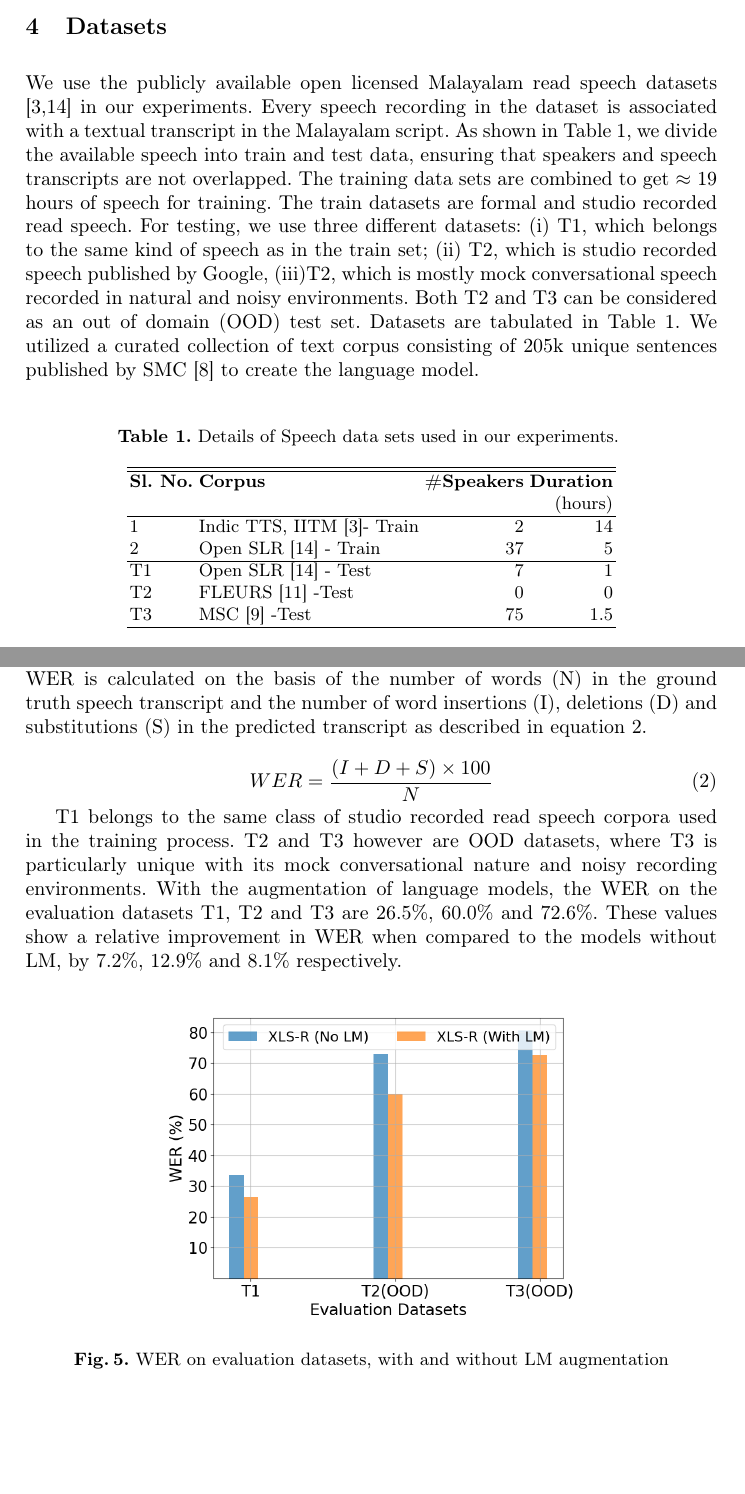
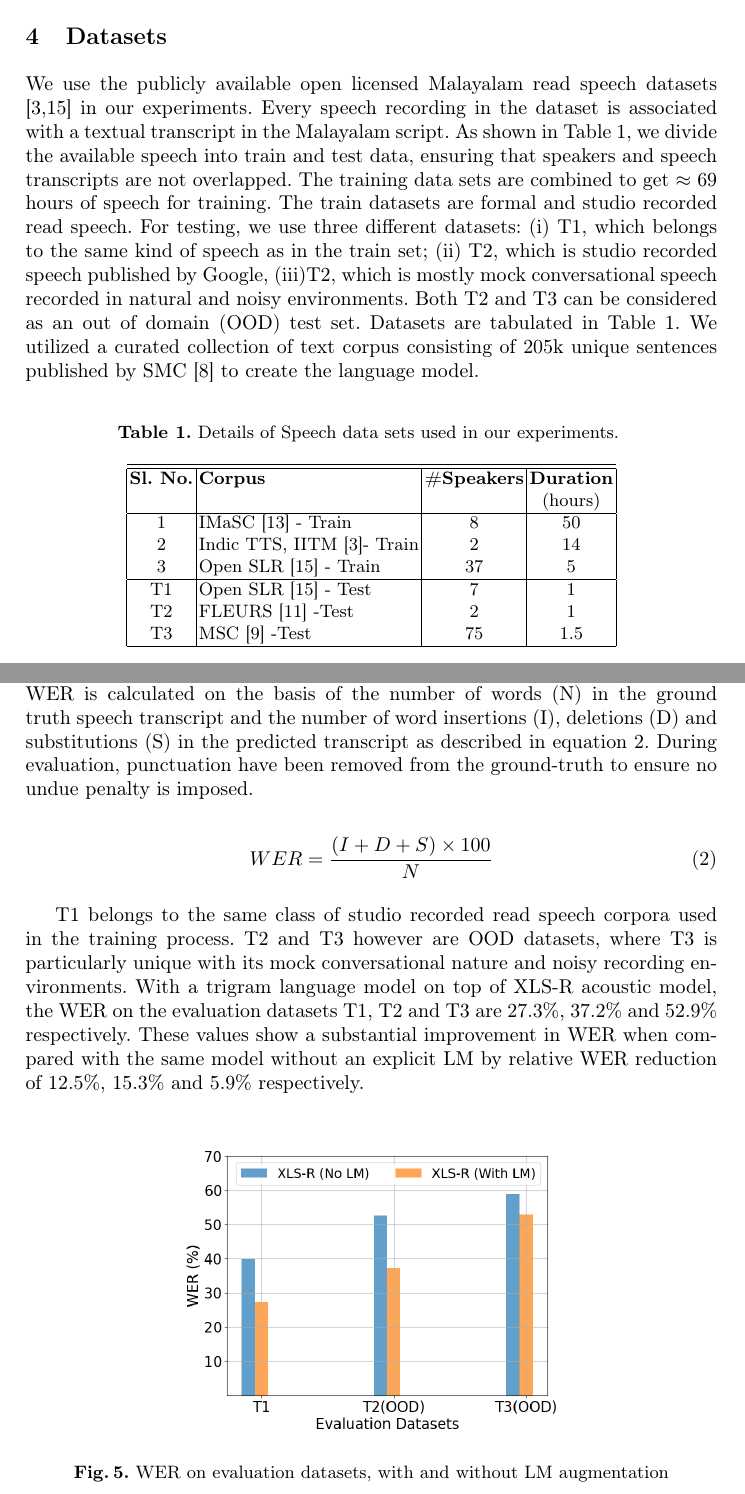
Before and after one commit to kavyamanohar/SPELL2024-XLSR-LM, a LaTeX paper (paper.tex): two parts of pages 5 and 7 of 9, joined at a grey line, cut so that both start at the same text, the shorter picture padded with empty space. Compiled offline with pdfLaTeX.

Commit message:
Submitted on July 21, 2024

```diff
--- a/paper.tex
+++ b/paper.tex
@@ -178,23 +179,25 @@ The XLS-R model explained in the previous section serves as an acoustic model. I
 % \textit{Needs rewrite as per the latest experiment}
 
 
-We use the publicly available open licensed Malayalam read speech datasets \cite{baby2016resources,he-etal-2020-open} in our experiments. Every speech recording in the dataset is associated with a textual transcript in the Malayalam script. As shown in Table \ref{tab:speechdatasets}, we divide the available speech into train and test data, ensuring that speakers and speech transcripts are not overlapped. The training data sets are combined to get $\approx$ 19 hours of speech for training. The train datasets are formal and studio recorded read speech. For testing, we use three different datasets: (i) T1, which belongs to the same kind of speech as in the train set; (ii) T2, which is studio recorded speech published by Google, (iii)T2, which is mostly mock conversational speech recorded in natural and noisy environments. Both T2 and T3 can be considered as an out of domain (OOD) test set. Datasets are tabulated in Table \ref{tab:speechdatasets}. We utilized a curated collection of text corpus consisting of 205k unique sentences published by SMC \cite{smctext} to create the language model.
+We use the publicly available open licensed Malayalam read speech datasets \cite{baby2016resources,he-etal-2020-open} in our experiments. Every speech recording in the dataset is associated with a textual transcript in the Malayalam script. As shown in Table \ref{tab:speechdatasets}, we divide the available speech into train and test data, ensuring that speakers and speech transcripts are not overlapped. The training data sets are combined to get $\approx$ 69 hours of speech for training. The train datasets are formal and studio recorded read speech. For testing, we use three different datasets: (i) T1, which belongs to the same kind of speech as in the train set; (ii) T2, which is studio recorded speech published by Google, (iii)T2, which is mostly mock conversational speech recorded in natural and noisy environments. Both T2 and T3 can be considered as an out of domain (OOD) test set. Datasets are tabulated in Table \ref{tab:speechdatasets}. We utilized a curated collection of text corpus consisting of 205k unique sentences published by SMC \cite{smctext} to create the language model.
 
 
 \begin{table}[htpb]
 	\caption{Details of Speech data sets used in our experiments. }
 	\label{tab:speechdatasets}
 	\centering
-	\begin{tabular}{llrr}
+	\begin{tabular}{|c|l|c|c|}
 		\hline \hline
 		\textbf{Sl. No.} & \textbf{Corpus}                                     & \textbf{\#Speakers} & \textbf{Duration} \\
 		              &                                                     &                                           & (hours)         \\
 		\hline
-		$1$             & Indic TTS, IITM \cite{baby2016resources}- Train     & $2$                                    & $14$               \\
-		$2$             & Open SLR  \cite{he-etal-2020-open} - Train & $37$                                  & $5$               \\ \hline
+    		$1$             & IMaSC  \cite{gopinath2022imasc} - Train & $8$                                  & $50$    \\
+		$2$             & Indic TTS, IITM \cite{baby2016resources}- Train     & $2$                                    & $14$               \\
+		$3$             & Open SLR  \cite{he-etal-2020-open} - Train & $37$                                  & $5$
+           \\\hline
 		T1            & Open SLR  \cite{he-etal-2020-open} - Test  & $7$                                   & $1$                \\
 		% T2            & Festvox IIITH \cite{prahallad2012iiit} - Test       & $1$                   & $1000$                  & $98$                \\
-   	T2&FLEURS \cite{fleurs2022arxiv}   -Test                                                  &$0$                       & $0$  \\
+   	T2&FLEURS \cite{fleurs2022arxiv}   -Test                                                  &$2$                       & $1$  \\
 		 T3&MSC \cite{smcspeech}   -Test                             & $75$                                             & $1.5$                    \\
 
 \hline
@@ -305,7 +308,7 @@ The initial CNN layers of the transformer for feature extraction are sufficientl
 \section{Results and Discussion}
 
 We evaluate our ASR model upon publicly available test datasets, namely T1, T2 and T3 as described in Table \ref{tab:speechdatasets}.  We present the
-results of evaluating our model upon these test datasets, with and without the augmentation of a language model. ASR model performance is measured in terms of word error rate (WER). WER is calculated on the basis of the number of words (N) in the ground truth speech transcript and the number of word insertions (I), deletions (D) and  substitutions (S)  in the  predicted transcript as described in equation \ref{eq:wer}.
+results of evaluating our model upon these test datasets, with and without the augmentation of a language model. ASR model performance is measured in terms of word error rate (WER). WER is calculated on the basis of the number of words (N) in the ground truth speech transcript and the number of word insertions (I), deletions (D) and  substitutions (S)  in the  predicted transcript as described in equation \ref{eq:wer}. During evaluation, punctuation have been removed from the ground-truth to ensure no undue penalty is imposed.
 
 \begin{equation}
 	\label{eq:wer}
@@ -313,12 +316,12 @@ results of evaluating our model upon these test datasets, with and without the a
 \end{equation}
 
 
-T1 belongs to the same class of studio recorded read speech corpora used in the training process. T2 and T3 however are OOD datasets, where T3 is particularly unique with its mock conversational nature and noisy recording environments. With the augmentation of language models, the WER on the evaluation datasets T1, T2 and T3 are 26.5\%, 60.0\% and 72.6\%. These values show a relative improvement in WER when compared to the models without LM, by 7.2\%, 12.9\% and 8.1\% respectively.
+T1 belongs to the same class of studio recorded read speech corpora used in the training process. T2 and T3 however are OOD datasets, where T3 is particularly unique with its mock conversational nature and noisy recording environments. With a trigram language model on top of XLS-R acoustic model, the WER on the evaluation datasets T1, T2 and T3 are 27.3\%, 37.2\% and 52.9\% respectively. These values show a substantial improvement in WER when compared with the same model without an explicit LM by relative WER reduction of 12.5\%, 15.3\% and 5.9\% respectively.
 
 \begin{figure}[htpb]
 % \vspace{-0.2}
     \centering
-    \includegraphics[width=0.6\textwidth]{wer.png}
+    \includegraphics[width=0.55\textwidth]{wer.png}
     \caption{WER on evaluation datasets, with and without LM augmentation}
     \label{Fig:WEReval}
 
```
Also changed, not shown: refs.bib (+8 -0 lines), wer-curve.png (added), wer.png, paper.tex (24 more changed lines).
